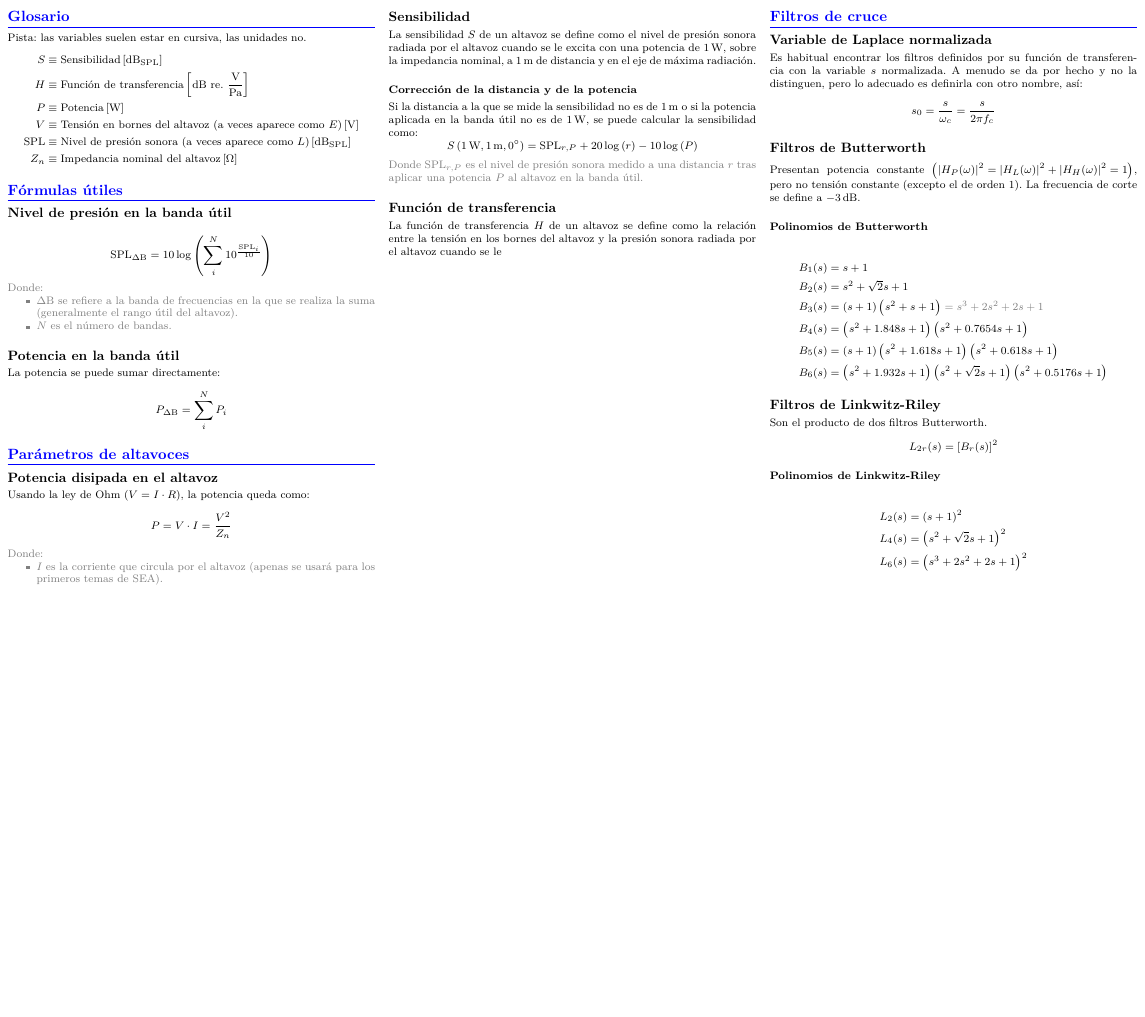
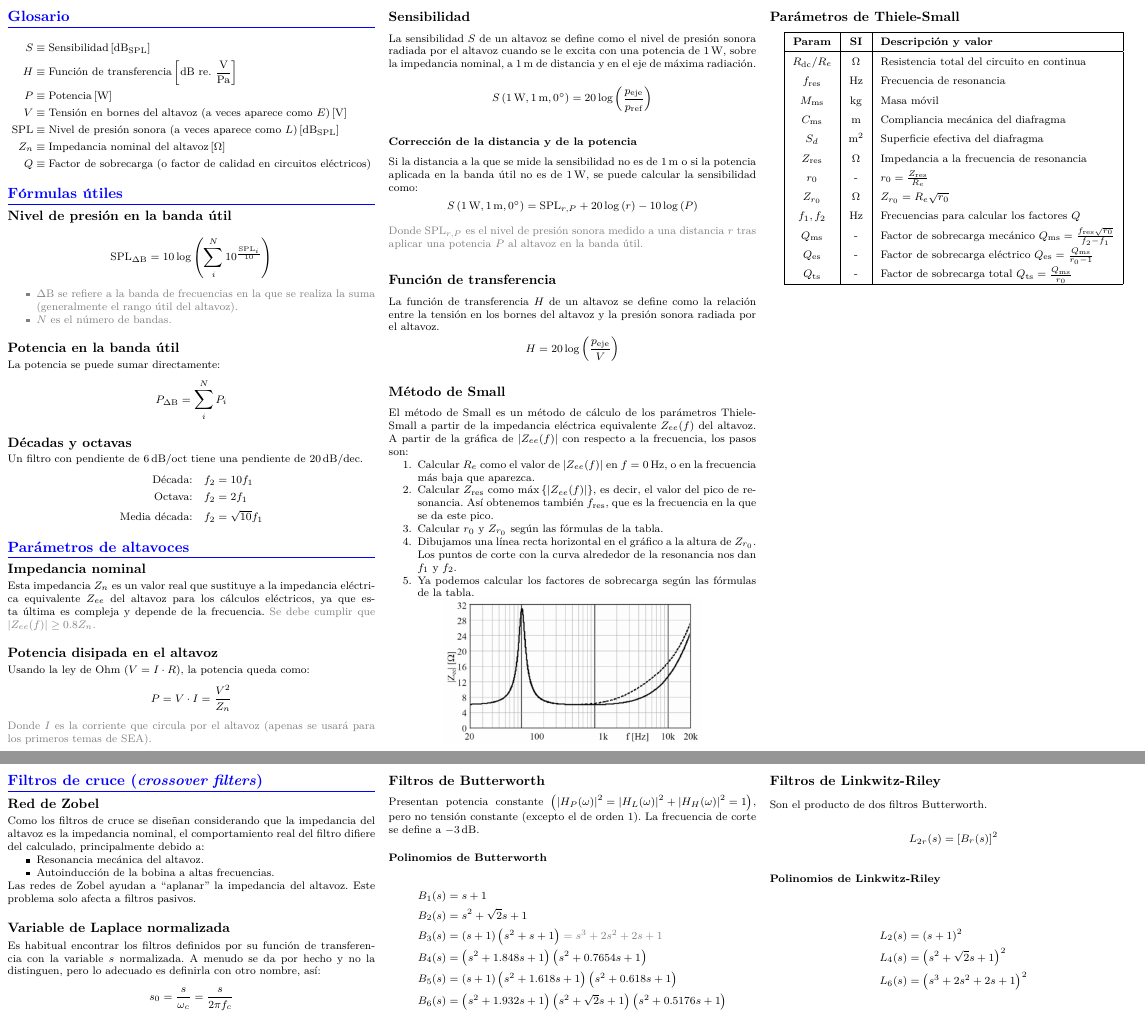
Before and after one commit to Javiolonchelo/sea, a LaTeX document (Formulario.tex): part of the page before the commit and two parts of pages 1 and 2 of 2 after it, the two joined at a grey line, cut at the place of the change, the shorter picture padded with empty space. Compiled offline with pdfLaTeX.

Commit message:
Formulario casi terminado

```diff
--- a/Formulario.tex
+++ b/Formulario.tex
@@ -7,9 +7,17 @@
 \usepackage{mathtools}
 \usepackage[exponent-product = \cdot, per-mode = fraction]{siunitx}
 \usepackage{cancel}
+
 \usepackage{siunitx}
+\DeclareSIUnit\octave{oct}
+\DeclareSIUnit\decade{dec}
+\sisetup{
+    inline-per-mode = symbol
+}
+
 \usepackage{physics}
 \AtBeginDocument{\RenewCommandCopy{\qty}{\SI}}
+
 \usepackage{lipsum}
 \usepackage{esvect}
 \renewcommand{\vec}[1]{\vv{{#1}}}
@@ -57,7 +65,6 @@
 
 \begin{multicols}{3}
     \section{Glosario}
-    Pista: las variables suelen estar en cursiva, las unidades no.
     \[
         \begin{alignedat}{2}
             S          & \equiv \text{Sensibilidad}  \left[ \unit{\dbspl} \right]                                                  \\
@@ -66,6 +73,7 @@
             V          & \equiv \text{Tensión en bornes del altavoz (a veces aparece como } E \text{)} \left[ \unit{\volt} \right] \\
             \text{SPL} & \equiv \text{Nivel de presión sonora (a veces aparece como } L \text{)} \left[ \unit{\dbspl} \right]      \\
             Z_n        & \equiv \text{Impedancia nominal del altavoz} \left[ \unit{\ohm} \right]                                   \\
+            Q          & \equiv \text{Factor de sobrecarga (o factor de calidad en circuitos eléctricos)}                          \\
         \end{alignedat}
     \]
 
@@ -74,8 +82,7 @@
     \[
         \text{SPL}_{\Delta \textup{B}} = 10 \log \left( \sum_{i}^{N} 10^{\frac{\text{SPL}_i}{10}} \right)
     \]
-    \color{gray}Donde:
-    \begin{itemize}
+    \color{gray}\begin{itemize}
         \item $\Delta \textup{B}$ se refiere a la banda de frecuencias en la que se realiza la suma (generalmente el rango útil del altavoz).
         \item $N$ es el número de bandas.
     \end{itemize}\color{black}
@@ -86,17 +93,32 @@
         P_{\Delta \textup{B}} = \sum_{i}^{N} P_i
     \]
 
+    \subsection{Décadas y octavas}
+
+    Un filtro con pendiente de \qty{6}{\dB \per \octave} tiene una pendiente de \qty{20}{\dB \per \decade}.
+    \[ \begin{alignedat}{3}
+            \text{Década:}       & \quad & f_2 & = 10 f_1        \\
+            \text{Octava:}       &       & f_2 & = 2 f_1         \\
+            \text{Media década:} &       & f_2 & = \sqrt{10} f_1
+        \end{alignedat} \]
+
+
     \section{Parámetros de altavoces}
+
+    \subsection{Impedancia nominal}
+    Esta impedancia $Z_n$ es un valor real que sustituye a la impedancia eléctrica equivalente $Z_{ee}$ del altavoz para los cálculos eléctricos, ya que esta última es compleja y depende de la frecuencia. \color{gray} Se debe cumplir que $\abs{Z_{ee}(f)} \geq 0.8 Z_n$. \color{black}
+
     \subsection{Potencia disipada en el altavoz}
     Usando la ley de Ohm ($V=I \cdot R$), la potencia queda como:
     \[ P = V \cdot I = \frac{V^2}{Z_n}\]
-    \color{gray}Donde:
-    \begin{itemize}
-        \item $I$ es la corriente que circula por el altavoz (apenas se usará para los primeros temas de SEA).
-    \end{itemize}\color{black}
+    \color{gray}
+    Donde $I$ es la corriente que circula por el altavoz (apenas se usará para los primeros temas de SEA).
+    \color{black}
 
     \subsection{Sensibilidad}
     La sensibilidad $S$ de un altavoz se define como el nivel de presión sonora radiada por el altavoz cuando se le excita con una potencia de \qty{1}{\watt}, sobre la impedancia nominal, a \qty{1}{\meter} de distancia y en el eje de máxima radiación.
+
+    \[ S \left( \qty{1}{\watt }, \qty{1}{\meter }, \qty{0}{\degree } \right) = 20 \log \left( \frac{p _{\text{eje}}}{p _{\text{ref}}} \right)  \]
 
     \subsubsection{Corrección de la distancia y de la potencia}
     Si la distancia a la que se mide la sensibilidad no es de \qty{1}{\meter} o si la potencia aplicada en la banda útil no es de \qty{1}{\watt}, se puede calcular la sensibilidad como:
@@ -108,11 +130,59 @@
 
     \subsection{Función de transferencia}
 
-    La función de transferencia $H$ de un altavoz se define como la relación entre la tensión en los bornes del altavoz y la presión sonora radiada por el altavoz cuando se le
+    La función de transferencia $H$ de un altavoz se define como la relación entre la tensión en los bornes del altavoz y la presión sonora radiada por el altavoz.
+    \[ H = 20 \log \left( \frac{p_{\text{eje}}}{V} \right)  \]
+
+    \subsection{Método de Small}
+
+    El método de Small es un método de cálculo de los parámetros Thiele-Small a partir de la impedancia eléctrica equivalente $Z_{ee}(f)$ del altavoz. A partir de la gráfica de $\abs{Z_{ee}(f)}$ con respecto a la frecuencia, los pasos son:
+    \begin{enumerate}
+        \item Calcular $R_e$ como el valor de $\abs{Z_{ee}(f)}$ en $f=\qty{0}{\Hz}$, o en la frecuencia más baja que aparezca.
+        \item Calcular $Z _{\text{res}}$ como $\max \left\lbrace \abs{Z_{ee}(f)} \right\rbrace $, es decir, el valor del pico de resonancia. Así obtenemos también $f _{\text{res}}$, que es la frecuencia en la que se da este pico.
+        \item Calcular $r_0$ y $Z_{r_0}$ según las fórmulas de la tabla.
+        \item Dibujamos una línea recta horizontal en el gráfico a la altura de $Z_{r_0}$. Los puntos de corte con la curva alrededor de la resonancia nos dan $f_1$ y $f_2$.
+        \item Ya podemos calcular los factores de sobrecarga según las fórmulas de la tabla.
+    \end{enumerate}
+    \begin{center}
+        \includegraphics[width=0.7\linewidth]{images/Zeq.png}
+    \end{center}
+
+    \subsection{Parámetros de Thiele-Small}
+    \begin{center}
+        \begin{tabular}{|c|c|l|}
+            \hline
+            \textbf{Param}         & \textbf{SI}     & \textbf{Descripción y valor}                                                                  \\
+            \hline
+            $R _{\text{dc}} / R_e$ & \unit{\ohm}     & Resistencia total del circuito en continua                                                    \\
+            $f _{\text{res}}$      & \unit{\hertz}   & Frecuencia de resonancia                                                                      \\
+            $M _{\text{ms}}$       & \unit{\kg}      & Masa móvil                                                                                    \\
+            $C _{\text{ms}}$       & \unit{\meter}   & Compliancia mecánica del diafragma                                                            \\
+            $S_d$                  & \unit{\meter^2} & Superficie efectiva del diafragma                                                             \\
+            $Z _{\text{res}} $     & \unit{\ohm}     & Impedancia a la frecuencia de resonancia                                                      \\
+            $r_0$                  & -               & $r_0 =\frac{Z _{\text{res}}}{R_e}$                                                            \\
+            $Z_{r_0}$              & \unit{\ohm}     & $Z_{r_0}=R_e \sqrt{r_0}$                                                                      \\
+            $f_1, f_2$             & \unit{\hertz}   & Frecuencias para calcular los factores $Q$                                                    \\
+            $Q _{\text{ms}}$       & -               & Factor de sobrecarga mecánico $Q _{\text{ms}} = \frac{f _{\text{res}} \sqrt{r_0}}{f_2 - f_1}$ \\
+            $Q _{\text{es}}$       & -               & Factor de sobrecarga eléctrico $Q _{\text{es}} = \frac{Q _{\text{ms}}}{r_0 - 1}$              \\
+            $Q _{\text{ts}}$       & -               & Factor de sobrecarga total $Q _{\text{ts}} = \frac{Q _{\text{ms}}}{r_0}$                      \\
+            \hline
+        \end{tabular}
+    \end{center}
 
     \vfill\null
     \columnbreak
-    \section{Filtros de cruce}
+
+    \section{Filtros de cruce (\textit{crossover filters})}
+
+    \subsection{Red de Zobel}
+    Como los filtros de cruce se diseñan considerando que la impedancia del altavoz es la impedancia nominal, el comportamiento real del filtro difiere del calculado, principalmente debido a:
+
+    \begin{itemize}
+        \item Resonancia mecánica del altavoz.
+        \item Autoinducción de la bobina a altas frecuencias.
+    \end{itemize}
+    Las redes de Zobel ayudan a ``aplanar'' la impedancia del altavoz. Este problema solo afecta a filtros pasivos.
+
     \subsection{Variable de Laplace normalizada}
     Es habitual encontrar los filtros definidos por su función de transferencia con la variable $s$ normalizada. A menudo se da por hecho y no la distinguen, pero lo adecuado es definirla con otro nombre, así:
     \[s_0 = \frac{s}{\omega_c} = \frac{s}{2 \pi f_c}\]
```
Also changed, not shown: images/Zeq.png (added), 1 other file.
